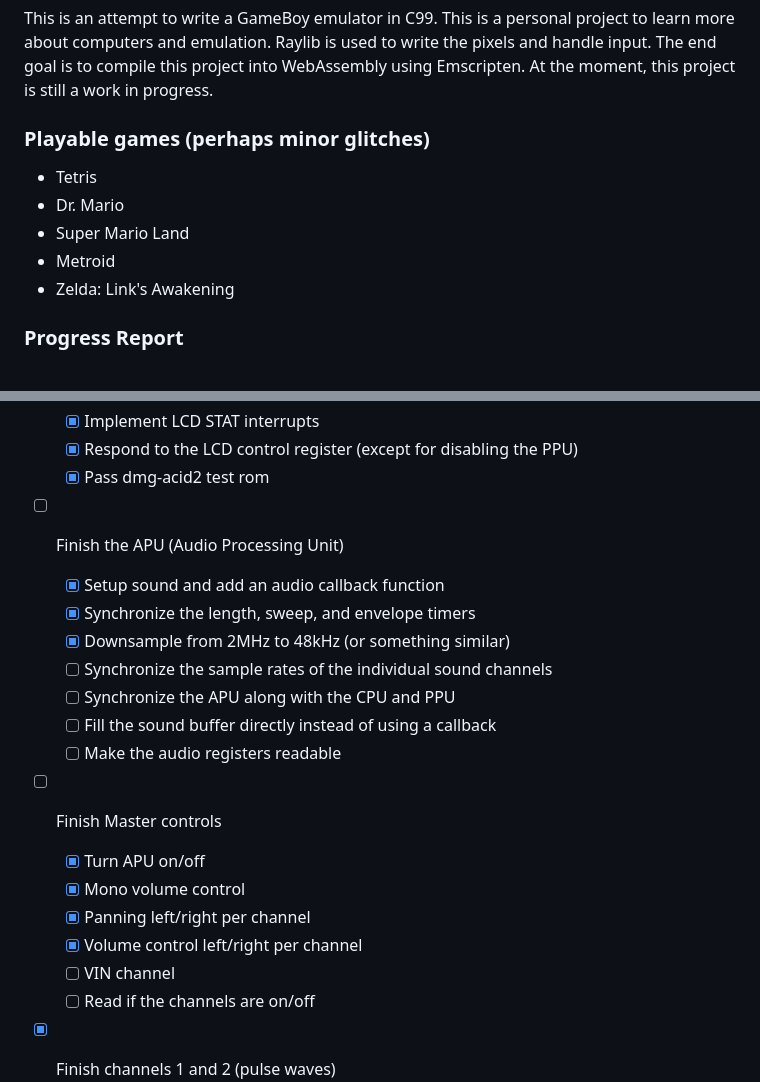
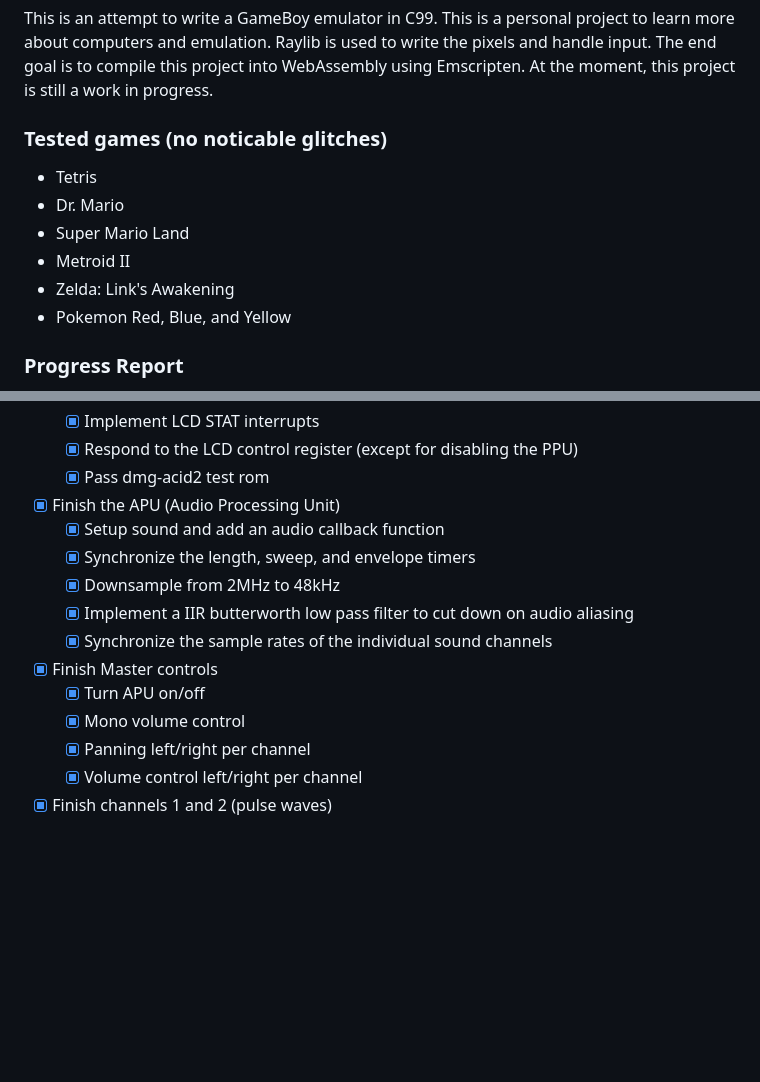
Before and after one commit to brennier/hagemu, a Markdown page: README.md, 2 parts joined by grey strips. Rendered like a GitHub page; blank space fills up the shorter version.

```diff
--- a/README.md
+++ b/README.md
@@ -2,12 +2,13 @@
 
 This is an attempt to write a GameBoy emulator in C99. This is a personal project to learn more about computers and emulation. Raylib is used to write the pixels and handle input. The end goal is to compile this project into WebAssembly using Emscripten. At the moment, this project is still a work in progress.
 
-### Playable games (perhaps minor glitches)
+### Tested games (no noticable glitches)
 - Tetris
 - Dr. Mario
 - Super Mario Land
-- Metroid
+- Metroid II
 - Zelda: Link's Awakening
+- Pokemon Red, Blue, and Yellow
 
 ### Progress Report
 - [x] Finish the CPU
@@ -39,21 +40,17 @@ This is an attempt to write a GameBoy emulator in C99. This is a personal projec
   - [x] Implement LCD STAT interrupts
   - [x] Respond to the LCD control register (except for disabling the PPU)
   - [x] Pass dmg-acid2 test rom
-- [ ] Finish the APU (Audio Processing Unit)
+- [x] Finish the APU (Audio Processing Unit)
   - [x] Setup sound and add an audio callback function
   - [x] Synchronize the length, sweep, and envelope timers
-  - [x] Downsample from 2MHz to 48kHz (or something similar)
-  - [ ] Synchronize the sample rates of the individual sound channels
-  - [ ] Synchronize the APU along with the CPU and PPU
-  - [ ] Fill the sound buffer directly instead of using a callback
-  - [ ] Make the audio registers readable
- - [ ] Finish Master controls
+  - [x] Downsample from 2MHz to 48kHz
+  - [x] Implement a IIR butterworth low pass filter to cut down on audio aliasing
+  - [x] Synchronize the sample rates of the individual sound channels
+ - [x] Finish Master controls
     - [x] Turn APU on/off
     - [x] Mono volume control
     - [x] Panning left/right per channel
     - [x] Volume control left/right per channel
-    - [ ] VIN channel
-    - [ ] Read if the channels are on/off
   - [x] Finish channels 1 and 2 (pulse waves)
     - [x] Turn DAC on/off
     - [x] Basic volume
```
Also changed, not shown: other parts of README.md (+32 -2 lines).
